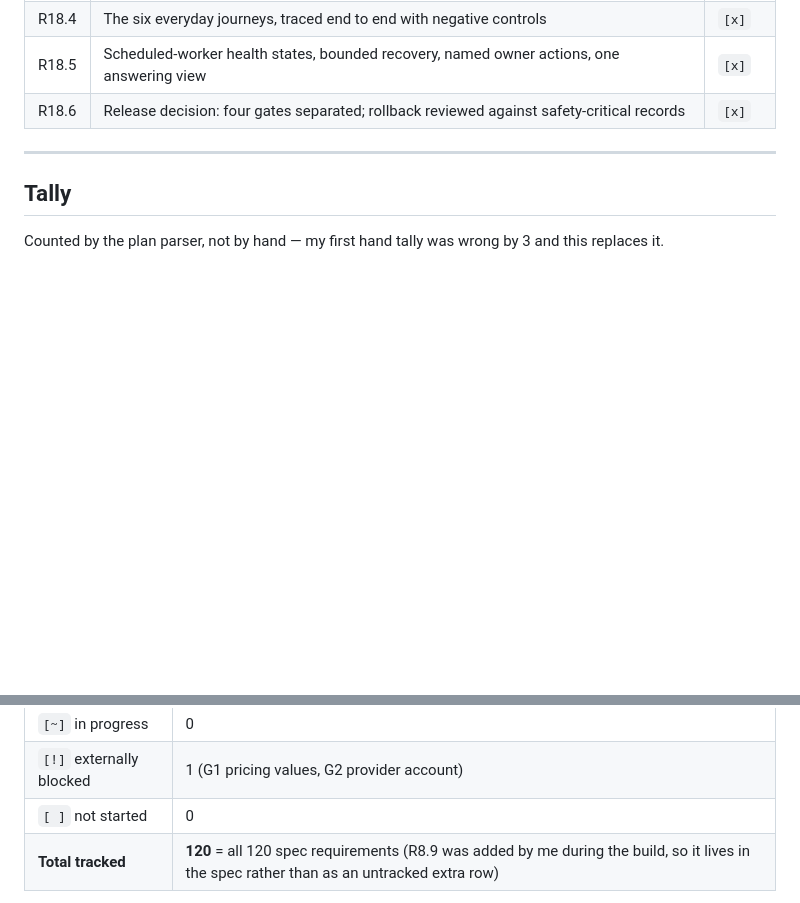
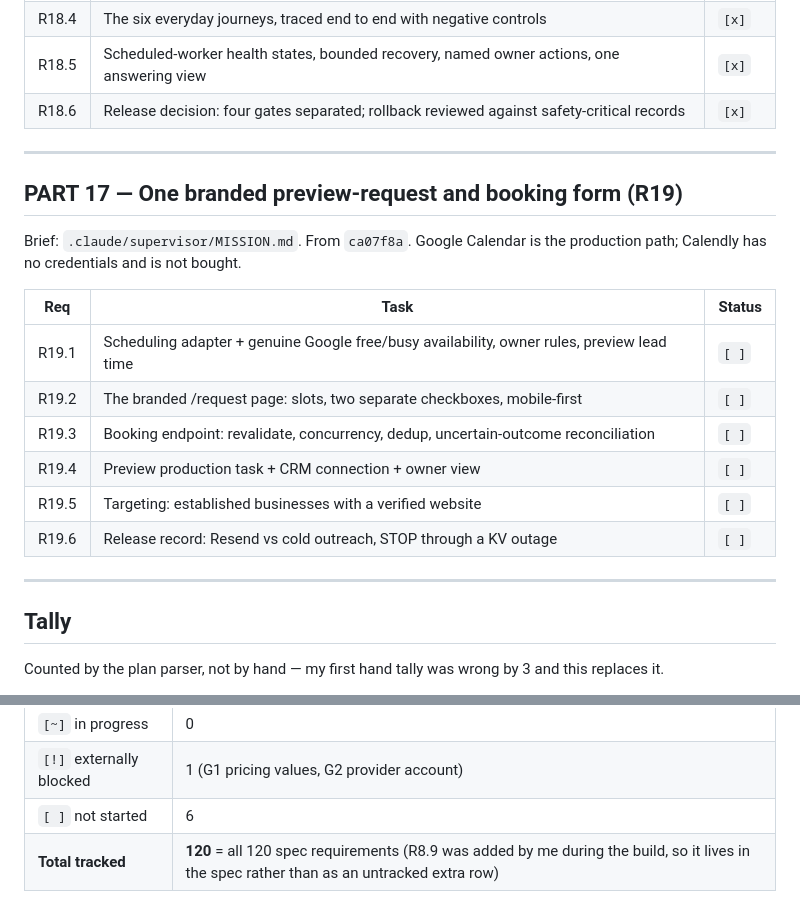
Before and after one commit to Mondoesanai/AGENCY-DASHBOARD, a Markdown page: BUILD_PLAN.md, 2 parts joined by grey strips. Rendered like a GitHub page; blank space fills up the shorter version.

```diff
--- a/BUILD_PLAN.md
+++ b/BUILD_PLAN.md
@@ -350,6 +350,22 @@ Starting point `f05673c`. Priorities are in order; each row is one checklist ite
 
 ---
 
+## PART 17 — One branded preview-request and booking form (R19)
+
+Brief: `.claude/supervisor/MISSION.md`. From `ca07f8a`. Google Calendar is the
+production path; Calendly has no credentials and is not bought.
+
+| Req | Task | Status |
+|---|---|---|
+| R19.1 | Scheduling adapter + genuine Google free/busy availability, owner rules, preview lead time | `[ ]` |
+| R19.2 | The branded /request page: slots, two separate checkboxes, mobile-first | `[ ]` |
+| R19.3 | Booking endpoint: revalidate, concurrency, dedup, uncertain-outcome reconciliation | `[ ]` |
+| R19.4 | Preview production task + CRM connection + owner view | `[ ]` |
+| R19.5 | Targeting: established businesses with a verified website | `[ ]` |
+| R19.6 | Release record: Resend vs cold outreach, STOP through a KV outage | `[ ]` |
+
+---
+
 ## Tally
 
 Counted by the plan parser, not by hand — my first hand tally was wrong by 3 and this
@@ -367,7 +383,7 @@ no report should give a single number for both.
 | `[b]` built, not verified | 0 |
 | `[~]` in progress | 0 |
 | `[!]` externally blocked | 1 (G1 pricing values, G2 provider account) |
-| `[ ]` not started | 0 |
+| `[ ]` not started | 6 |
 | **Total tracked** | **120** = all 120 spec requirements (R8.9 was added by me during the build, so it lives in the spec rather than as an untracked extra row) |
 
 Enforced by `tests/governance.test.mjs`: the suite fails if these numbers drift from the file, if any requirement loses its acceptance criterion, or if anything is ticked without an evidence row at L1 or higher.
```
Also changed, not shown: PROJECT_SPEC.md (+15 -0 lines).
